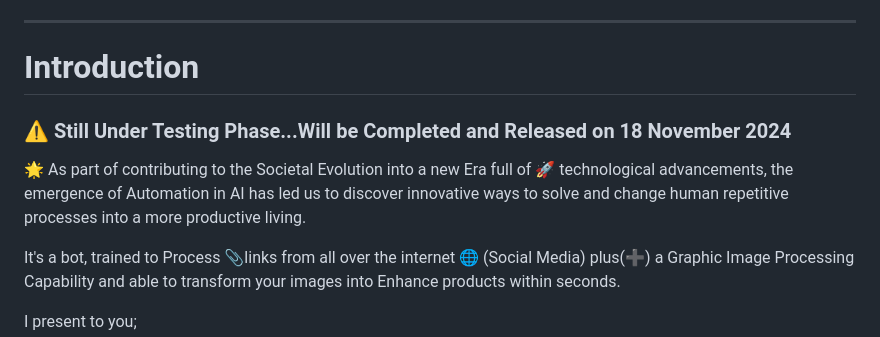
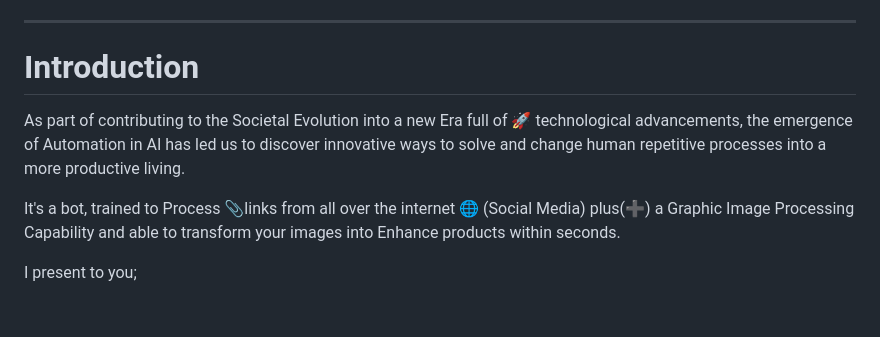
Before and after one commit to Mickekofi/EyeTubeBot, a Markdown page: README.md, the part around the change. Rendered like a GitHub page; blank space fills up the shorter version.

Commit message:
released

```diff
--- a/README.md
+++ b/README.md
@@ -18,9 +18,8 @@
 ---
 
 # Introduction
-### ⚠️ Still Under Testing Phase...Will be Completed and Released on 18 November 2024
 
-🌟 As part of contributing to the Societal Evolution into a new Era full of 🚀 technological advancements, the emergence of  Automation in AI has led us to discover innovative ways to solve and change human repetitive processes into a more productive living.
+As part of contributing to the Societal Evolution into a new Era full of 🚀 technological advancements, the emergence of  Automation in AI has led us to discover innovative ways to solve and change human repetitive processes into a more productive living.
 
 It's a bot, trained to Process 📎links from all over the internet 🌐 (Social Media) plus(➕) a Graphic Image Processing Capability and able to transform your images into Enhance products within seconds.
 
```
